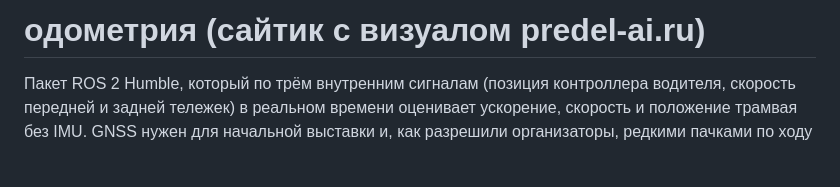
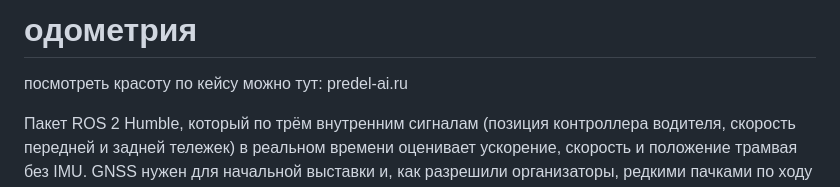
Before and after one commit to temurysega/odometria, a Markdown page: README.md, the part around the change. Rendered like a GitHub page; blank space fills up the shorter version.

Commit message:
финальный апдейт

```diff
--- a/README.md
+++ b/README.md
@@ -1,4 +1,6 @@
-# одометрия (сайтик с визуалом predel-ai.ru)
+# одометрия
+
+посмотреть красоту по кейсу можно тут: predel-ai.ru
 
 Пакет ROS 2 Humble, который по трём внутренним сигналам (позиция контроллера водителя, скорость передней и задней тележек) в реальном времени оценивает ускорение, скорость и положение трамвая без IMU. GNSS нужен для начальной выставки и, как разрешили организаторы, редкими пачками по ходу рейса для коррекции вдоль пути и выбора тупика конечной; при `gnss_correction: false` подписки на GNSS после выставки уничтожаются. Положение `base_link` публикуется в плоских координатах MGRS с высотой, как ответили эксперты кейса, в той же системе, что и карты организаторов.
 
```
